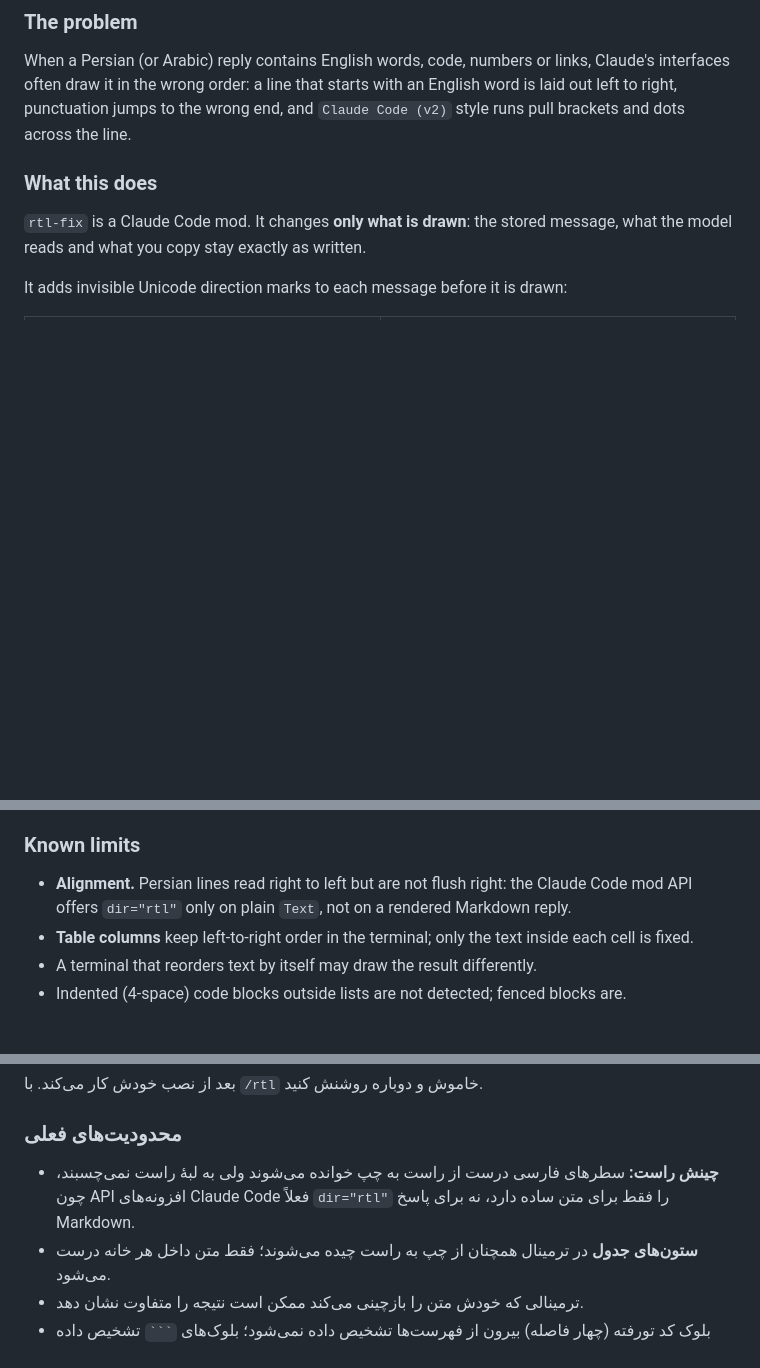
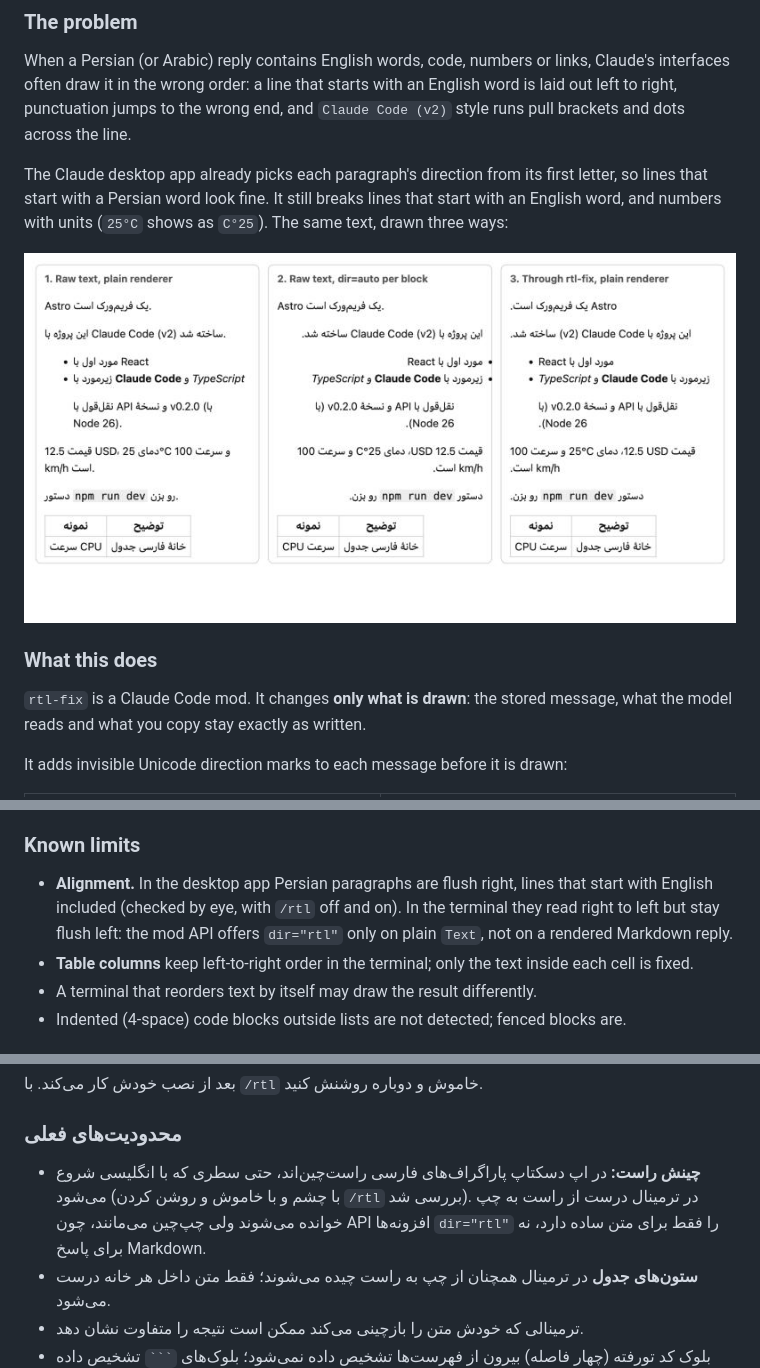
Before and after one commit to Rozucci/Claude-RTL-Fix, a Markdown page: README.md, 3 parts joined by grey strips. GitHub-like rendering; pictures changed too: docs/comparison raw vs dir-auto vs rtl-fix.jpg (added); blank space fills up the shorter version.

Commit message:
README: show what the desktop app already does, add comparison image
Checked in the desktop app with /rtl off and on: the app picks each
paragraph's direction itself and right-aligns it, but breaks lines that
start with English and number+unit runs; rtl-fix fixes both.

Co-Authored-By: Claude Opus 5.5 <noreply@anthropic.com>

```diff
--- a/README.md
+++ b/README.md
@@ -15,6 +15,13 @@ When a Persian (or Arabic) reply contains English words, code, numbers or
 links, Claude's interfaces often draw it in the wrong order: a line that starts
 with an English word is laid out left to right, punctuation jumps to the wrong
 end, and `Claude Code (v2)` style runs pull brackets and dots across the line.
+
+The Claude desktop app already picks each paragraph's direction from its first
+letter, so lines that start with a Persian word look fine. It still breaks
+lines that start with an English word, and numbers with units (`25°C` shows as
+`C°25`). The same text, drawn three ways:
+
+![Raw text, raw text with dir=auto, and text through rtl-fix](docs/comparison%20raw%20vs%20dir-auto%20vs%20rtl-fix.jpg)
 
 ### What this does
 
@@ -77,9 +84,10 @@ else that draws Markdown.
 
 ### Known limits
 
-- **Alignment.** Persian lines read right to left but are not flush right: the
-  Claude Code mod API offers `dir="rtl"` only on plain `Text`, not on a rendered
-  Markdown reply.
+- **Alignment.** In the desktop app Persian paragraphs are flush right, lines
+  that start with English included (checked by eye, with `/rtl` off and on). In
+  the terminal they read right to left but stay flush left: the mod API offers
+  `dir="rtl"` only on plain `Text`, not on a rendered Markdown reply.
 - **Table columns** keep left-to-right order in the terminal; only the text
   inside each cell is fixed.
 - A terminal that reorders text by itself may draw the result differently.
@@ -162,9 +175,10 @@ Code اپ دسکتاپ هم بار می‌شود.
 
 ### محدودیت‌های فعلی
 
-- **چینش راست:** سطرهای فارسی درست از راست به چپ خوانده می‌شوند ولی به لبهٔ
-  راست نمی‌چسبند، چون API افزونه‌های Claude Code فعلاً `dir="rtl"` را فقط برای
-  متن ساده دارد، نه برای پاسخ Markdown.
+- **چینش راست:** در اپ دسکتاپ پاراگراف‌های فارسی راست‌چین‌اند، حتی سطری که
+  با انگلیسی شروع می‌شود (با چشم و با خاموش و روشن کردن `/rtl` بررسی شد). در
+  ترمینال درست از راست به چپ خوانده می‌شوند ولی چپ‌چین می‌مانند، چون API
+  افزونه‌ها `dir="rtl"` را فقط برای متن ساده دارد، نه برای پاسخ Markdown.
 - **ستون‌های جدول** در ترمینال همچنان از چپ به راست چیده می‌شوند؛ فقط متن داخل
   هر خانه درست می‌شود.
 - ترمینالی که خودش متن را بازچینی می‌کند ممکن است نتیجه را متفاوت نشان دهد.
```
Also changed, not shown: other parts of README.md (+5 -0 lines), 1 other file.
